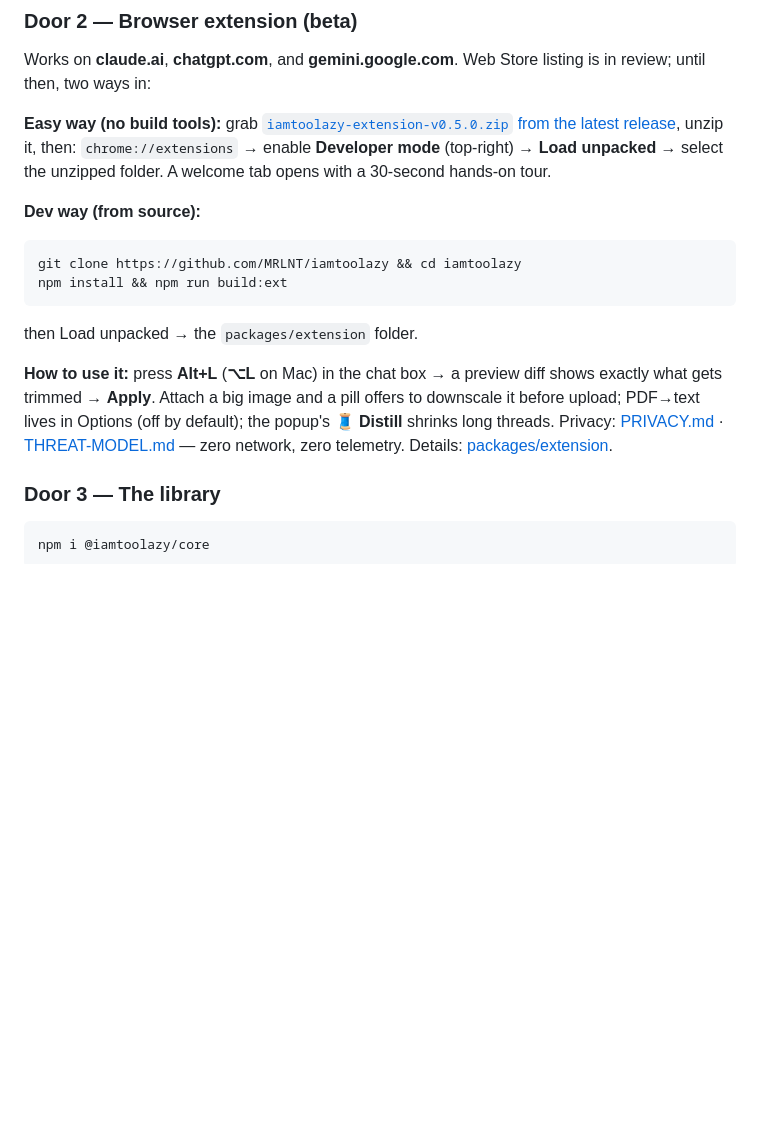
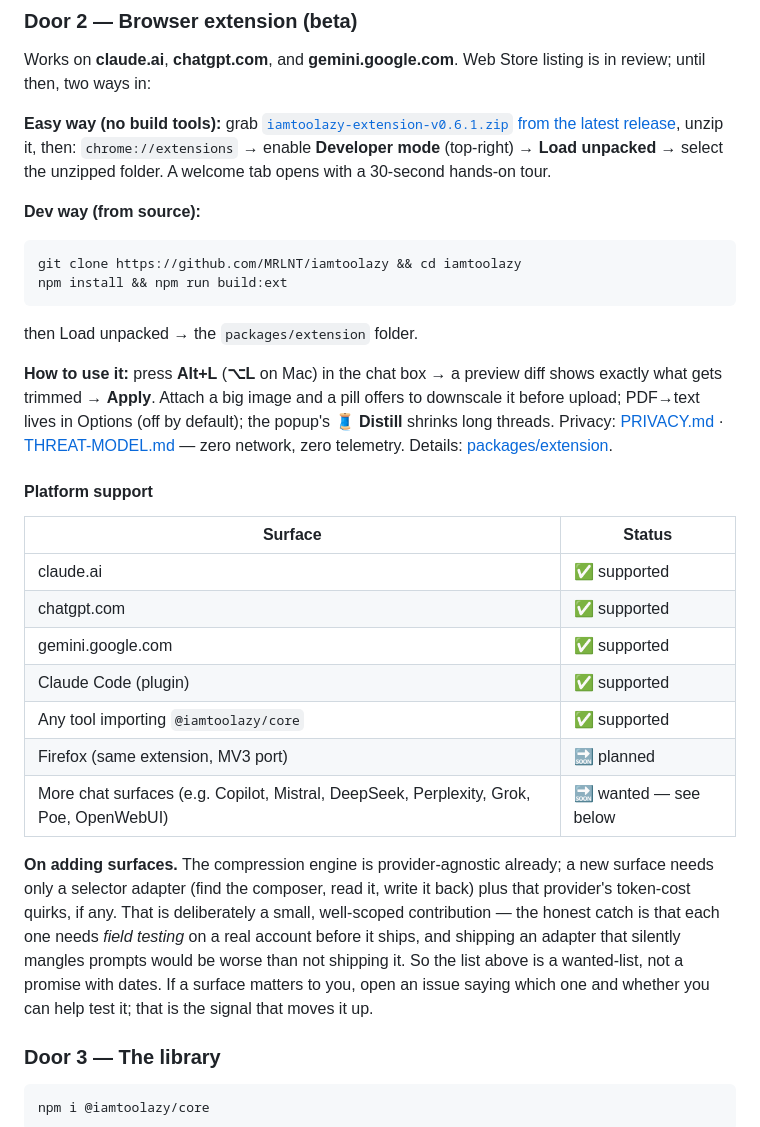
Before and after one commit to MRLNT/iamtoolazy, a Markdown page: README.md, the part around the change. Rendered like a GitHub page; blank space fills up the shorter version.

Commit message:
docs: paper 5.3, platform support table, measured backlog

```diff
--- a/README.md
+++ b/README.md
@@ -68,7 +68,7 @@ Works on **claude.ai**, **chatgpt.com**, and **gemini.google.com**.
 Web Store listing is in review; until then, two ways in:
 
 **Easy way (no build tools):** grab
-[`iamtoolazy-extension-v0.5.0.zip` from the latest release](https://github.com/MRLNT/iamtoolazy/releases/latest),
+[`iamtoolazy-extension-v0.6.1.zip` from the latest release](https://github.com/MRLNT/iamtoolazy/releases/latest),
 unzip it, then: `chrome://extensions` → enable **Developer mode**
 (top-right) → **Load unpacked** → select the unzipped folder. A welcome
 tab opens with a 30-second hands-on tour.
@@ -89,6 +89,28 @@ Options (off by default); the popup's 🧵 **Distill** shrinks long
 threads. Privacy: [PRIVACY.md](PRIVACY.md) ·
 [THREAT-MODEL.md](THREAT-MODEL.md) — zero network, zero telemetry.
 Details: [packages/extension](packages/extension/README.md).
+
+#### Platform support
+
+| Surface | Status |
+|---|---|
+| claude.ai | ✅ supported |
+| chatgpt.com | ✅ supported |
+| gemini.google.com | ✅ supported |
+| Claude Code (plugin) | ✅ supported |
+| Any tool importing `@iamtoolazy/core` | ✅ supported |
+| Firefox (same extension, MV3 port) | 🔜 planned |
+| More chat surfaces (e.g. Copilot, Mistral, DeepSeek, Perplexity, Grok, Poe, OpenWebUI) | 🔜 wanted — see below |
+
+**On adding surfaces.** The compression engine is provider-agnostic
+already; a new surface needs only a selector adapter (find the composer,
+read it, write it back) plus that provider's token-cost quirks, if any.
+That is deliberately a small, well-scoped contribution — the honest catch
+is that each one needs *field testing* on a real account before it ships,
+and shipping an adapter that silently mangles prompts would be worse than
+not shipping it. So the list above is a wanted-list, not a promise with
+dates. If a surface matters to you, open an issue saying which one and
+whether you can help test it; that is the signal that moves it up.
 
 ### Door 3 — The library
 
```
Also changed, not shown: docs/master-plan.md (+10 -0 lines), docs/paper/lazy-method.md (+55 -0 lines).
